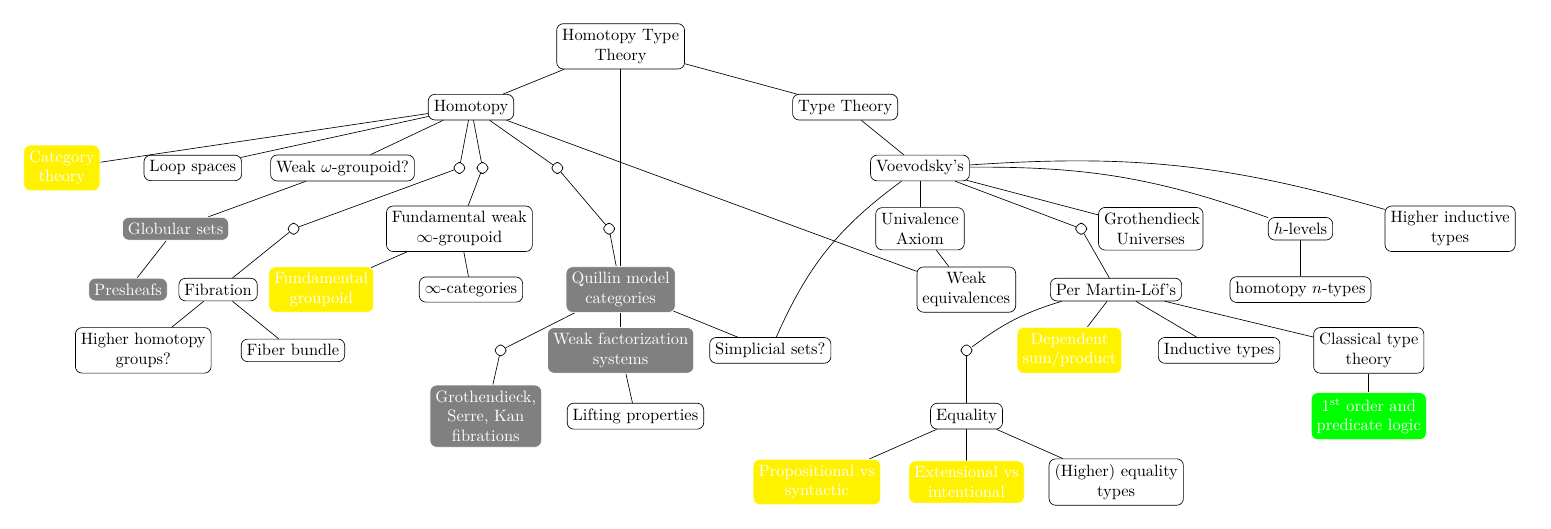
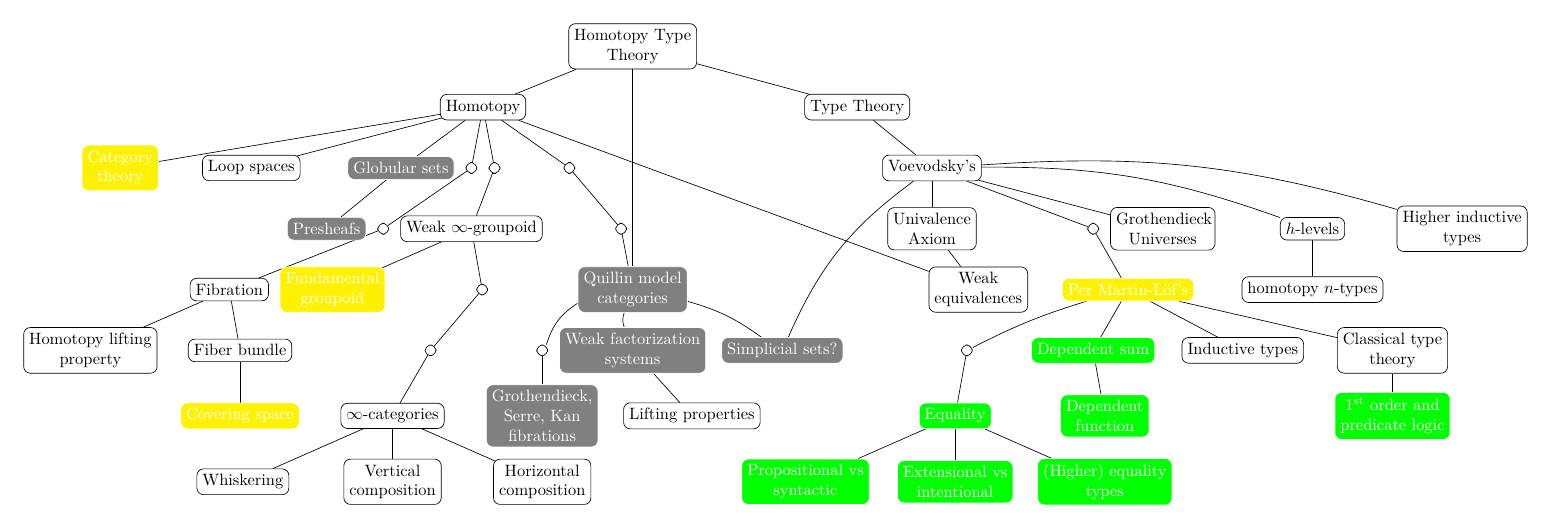
Before and after one commit to langston-barrett/reed-thesis, a LaTeX figure (concept-dag.tex): the whole page. Compiled offline with LuaLaTeX.

Commit message:
concep-dag: update

```diff
--- a/concept-dag.tex
+++ b/concept-dag.tex
@@ -27,28 +27,36 @@
       "\node{2cm}{Homotopy}" -- {
         "\node{2cm}{Category theory}"[color=white, fill=yellow, sibling distance=2.8cm],
         "\node{3cm}{Loop spaces}",
-        "\node{3cm}{Weak $\omega$-groupoid?}"[sibling distance=2.5cm] -- {
-          "\node{3cm}{Globular sets}"[sibling distance=0.5cm, nope] -- {
-            "\node{3cm}{Presheafs}"[sibling distance=0.5cm, nope]
-          }
+        "\node{3cm}{Globular sets}"[sibling distance=0.5cm, nope] -- {
+          "\node{3cm}{Presheafs}"[sibling distance=0.5cm, nope]
         },
         ""[sibling distance=0cm] -- {
         ""[sibling distance=0cm] -- {
         "\node{3cm}{Fibration}"[sibling distance=0.5cm] -- {
-          "\node{3cm}{Higher homotopy groups?}",
-          "\node{3cm}{Fiber bundle}"
+          "\node{3cm}{Homotopy lifting property}",
+          "\node{3cm}{Fiber bundle}" -- {
+            "\node{3cm}{Covering space}"[color=white, fill=yellow, sibling distance=2.8cm]
+          }
         },
         },
         },
         ""[sibling distance=0cm] -- {
-          "\node{3cm}{Fundamental weak $\infty$-groupoid}" -- {
+          "\node{3cm}{Weak $\infty$-groupoid}" -- {
             "\node{3cm}{Fundamental groupoid}"[color=white, fill=yellow],
-            "\node{3cm}{$\infty$-categories}"
+            ""[sibling distance=0cm] -- {
+            ""[sibling distance=0cm] -- {
+            "\node{3cm}{$\infty$-categories}" -- {
+              "\node{3cm}{Whiskering}",
+              "\node{3cm}{Vertical composition}",
+              "\node{3cm}{Horizontal composition}",
+            }
+            }
+            }
           },
         },
         ""[sibling distance=0cm] -- {
         ""[sibling distance=0cm] -- {
-        "\node{3cm}{Quillin model categories}"[nope] -- {
+        "\node{3cm}{Quillin model categories}"[nope] --[bend right=20] {
           ""[sibling distance=0cm] -- {
             "\node{2.2cm}{Grothendieck, Serre, Kan fibrations}"[nope],
           },
@@ -61,24 +69,26 @@
       },
       "\node{3cm}{Type Theory}" -- {
         "\node{3cm}{Voevodsky's}" --[bend right=15] {
-          "\node{3cm}{Simplicial sets?}",
+          "\node{3cm}{Simplicial sets?}"[nope],
         },
         "\node{3cm}{Voevodsky's}" -- {
           "\node{2cm}{Univalence Axiom}" -- {
             "\node{2cm}{Weak equivalences}",
           },
           ""[sibling distance=0cm] -- {
-            "\node{3cm}{Per Martin-L\"of's}" --[bend right=10] {
+            "\node{3cm}{Per Martin-L\"of's}"[color=white,fill=yellow] --[bend right=5] {
               ""[sibling distance=2.2cm] -- {
-                Equality -- {
-                  "\node{3cm}{Propositional vs syntactic}"[color=white, fill=yellow],
-                  "\node{3cm}{Extensional vs intentional}"[color=white, fill=yellow],
-                  "\node{3cm}{(Higher) equality types}"
+                "\node{3cm}{Equality}"[color=white, fill=green] -- {
+                  "\node{3cm}{Propositional vs syntactic}"[color=white, fill=green],
+                  "\node{3cm}{Extensional vs intentional}"[color=white, fill=green],
+                  "\node{3cm}{(Higher) equality types}"[color=white, fill=green]
                 },
               },
             },
-            "\node{3cm}{Per Martin-L\"of's}" -- {
-              "\node{3cm}{Dependent sum/product}"[color=white, fill=yellow],
+            "\node{3cm}{Per Martin-L\"of's}"[color=white,fill=yellow] -- {
+              "\node{3cm}{Dependent sum}"[color=white, fill=green] -- {
+                "\node{3cm}{Dependent function}"[color=white, fill=green],
+              },
               "\node{3cm}{Inductive types}",
               "\node{3cm}{Classical type theory}" -- {
                 "\node{3cm}{1\textsuperscript{st} order and predicate logic}"[color=white, fill=green]
@@ -95,7 +105,7 @@
         },
       },
       "\node{2cm}{Homotopy}" --[bend left=0] "\node{2cm}{Weak equivalences}",
-      "\node{3cm}{Quillin model categories}" -- "\node{3cm}{Simplicial sets?}",
+      "\node{3cm}{Quillin model categories}" --[bend right=-10] "\node{3cm}{Simplicial sets?}",
     },
   };
 \end{tikzpicture}
```
Also changed, not shown: exercises/hatcher-1.3.tex (+16 -3 lines).
